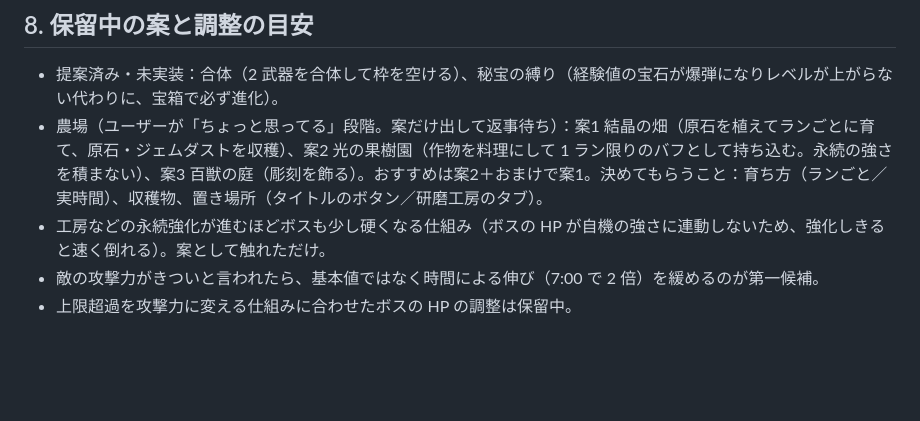
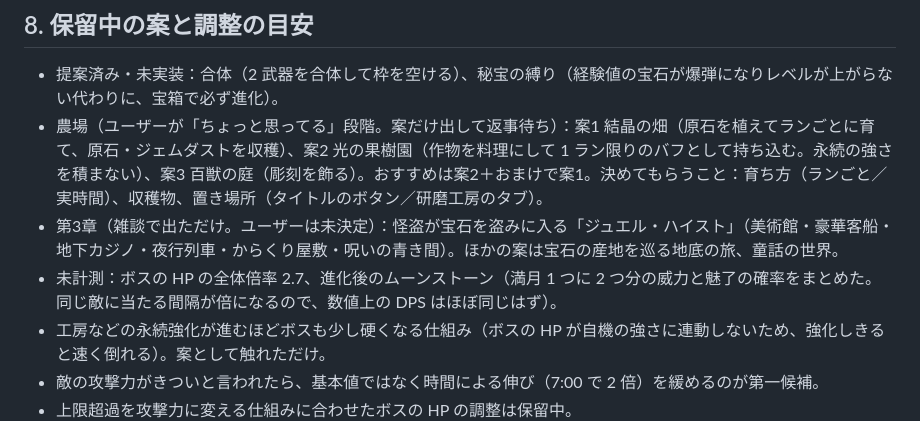
Before and after one commit to yyrtjhgjj-byte/JEWEL-SURVIVOR, a Markdown page: CLAUDE.md, the part around the change. Rendered like a GitHub page; blank space fills up the shorter version.

Commit message:
引き継ぎ資料に第3章の案と未計測の項目を追記 (#109)
Claude-Session: https://claude.ai/code/session_01JGanVoorX22vdLT5eeai9U

Co-authored-by: Claude <noreply@anthropic.com>

```diff
--- a/CLAUDE.md
+++ b/CLAUDE.md
@@ -258,6 +258,8 @@ SIZES=375x667 node tools/test/wrap.js              # 折り返しとボタンの
 
 - 提案済み・未実装：合体（2 武器を合体して枠を空ける）、秘宝の縛り（経験値の宝石が爆弾になりレベルが上がらない代わりに、宝箱で必ず進化）。
 - 農場（ユーザーが「ちょっと思ってる」段階。案だけ出して返事待ち）：案1 結晶の畑（原石を植えてランごとに育て、原石・ジェムダストを収穫）、案2 光の果樹園（作物を料理にして 1 ラン限りのバフとして持ち込む。永続の強さを積まない）、案3 百獣の庭（彫刻を飾る）。おすすめは案2＋おまけで案1。決めてもらうこと：育ち方（ランごと／実時間）、収穫物、置き場所（タイトルのボタン／研磨工房のタブ）。
+- 第3章（雑談で出ただけ。ユーザーは未決定）：怪盗が宝石を盗みに入る「ジュエル・ハイスト」（美術館・豪華客船・地下カジノ・夜行列車・からくり屋敷・呪いの青き間）。ほかの案は宝石の産地を巡る地底の旅、童話の世界。
+- 未計測：ボスの HP の全体倍率 2.7、進化後のムーンストーン（満月 1 つに 2 つ分の威力と魅了の確率をまとめた。同じ敵に当たる間隔が倍になるので、数値上の DPS はほぼ同じはず）。
 - 工房などの永続強化が進むほどボスも少し硬くなる仕組み（ボスの HP が自機の強さに連動しないため、強化しきると速く倒れる）。案として触れただけ。
 - 敵の攻撃力がきついと言われたら、基本値ではなく時間による伸び（7:00 で 2 倍）を緩めるのが第一候補。
 - 上限超過を攻撃力に変える仕組みに合わせたボスの HP の調整は保留中。
```
